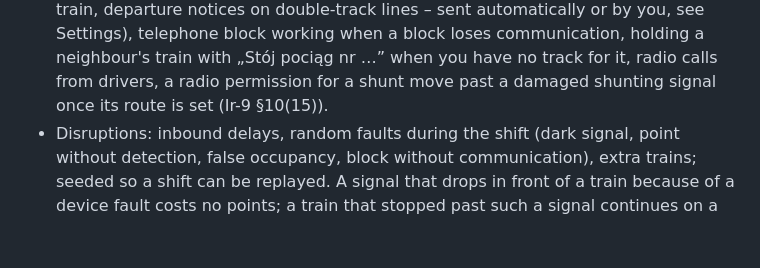
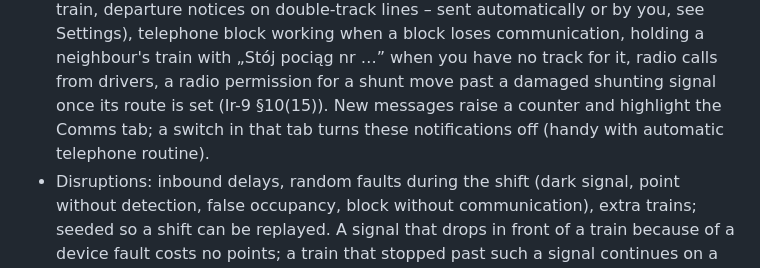
Before and after one commit to budnix/SPRK, a Markdown page: README.md, the part around the change. GitHub-like rendering; blank space fills up the shorter version.

Commit message:
README: przełącznik powiadomień łączności
Opis przełącznika powiadomień w zakładce Łączność (0238e01) – funkcja widoczna dla gracza, brakowało jej w README.

```diff
--- a/README.md
+++ b/README.md
@@ -115,7 +115,8 @@ Play it: **https://budnix.github.io/SPRK/**
   single-track lines for every train, departure notices on double-track lines – sent automatically or by you, see
   Settings), telephone block working when a block loses communication, holding a neighbour's train with „Stój pociąg nr …” when
   you have no track for it, radio calls from drivers, a radio permission for a shunt move past a damaged shunting signal
-  once its route is set (Ir-9 §10(15)).
+  once its route is set (Ir-9 §10(15)). New messages raise a counter and highlight the Comms tab; a switch in that tab
+  turns these notifications off (handy with automatic telephone routine).
 * Disruptions: inbound delays, random faults during the shift (dark signal, point without detection, false occupancy,
   block without communication), extra trains; seeded so a shift can be replayed. A signal that drops in front of a
   train because of a device fault costs no points; a train that stopped past such a signal continues on a written
```
